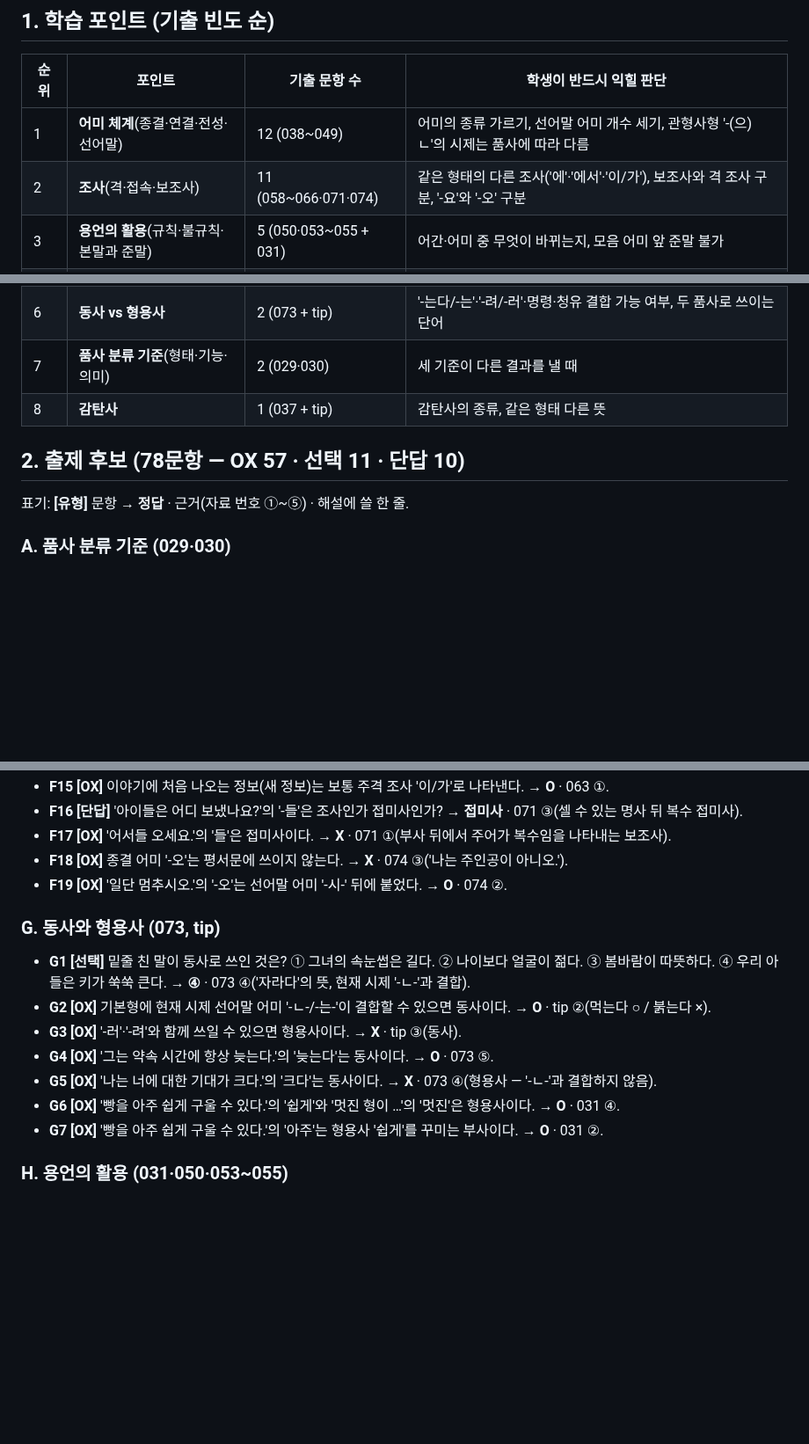
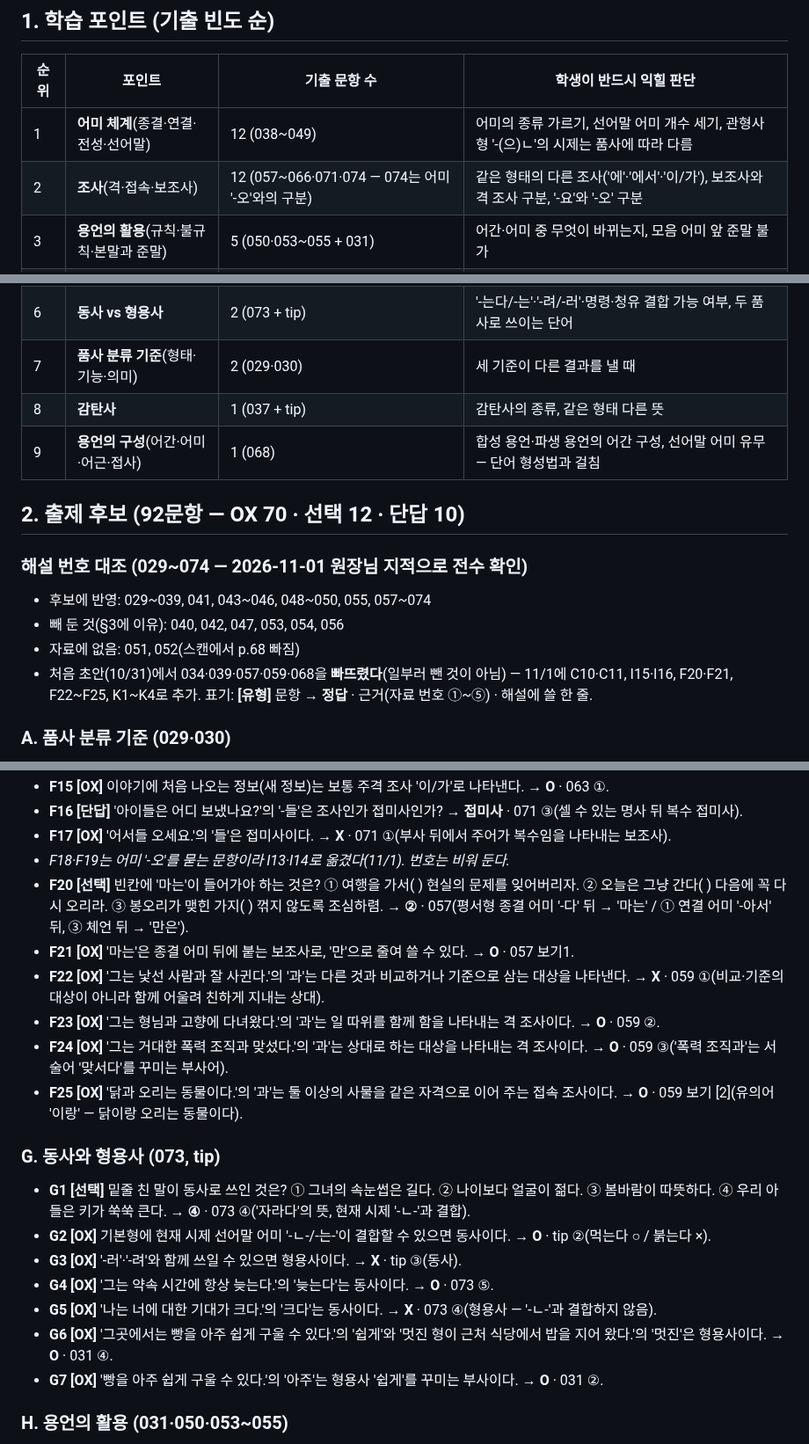
Before and after one commit to coke4497-sys/shueguk-gramma, a Markdown page: knowledge/pos-02-출제후보.md, 3 parts joined by grey strips. Shown at 88% size. Rendered like a GitHub page; blank space fills up the shorter version.

```diff
--- a/knowledge/pos-02-출제후보.md
+++ b/knowledge/pos-02-출제후보.md
@@ -13,15 +13,22 @@
 | 순위 | 포인트 | 기출 문항 수 | 학생이 반드시 익힐 판단 |
 |---|---|---|---|
 | 1 | **어미 체계**(종결·연결·전성·선어말) | 12 (038~049) | 어미의 종류 가르기, 선어말 어미 개수 세기, 관형사형 '-(으)ㄴ'의 시제는 품사에 따라 다름 |
-| 2 | **조사**(격·접속·보조사) | 11 (058~066·071·074) | 같은 형태의 다른 조사('에'·'에서'·'이/가'), 보조사와 격 조사 구분, '-요'와 '-오' 구분 |
+| 2 | **조사**(격·접속·보조사) | 12 (057~066·071·074 — 074는 어미 '-오'와의 구분) | 같은 형태의 다른 조사('에'·'에서'·'이/가'), 보조사와 격 조사 구분, '-요'와 '-오' 구분 |
 | 3 | **용언의 활용**(규칙·불규칙·본말과 준말) | 5 (050·053~055 + 031) | 어간·어미 중 무엇이 바뀌는지, 모음 어미 앞 준말 불가 |
 | 4 | **체언**(의존 명사·대명사·수사) | 7 (031~036·067) | 의존 명사로만 쓰이는 말, 인칭·재귀·미지칭·부정칭, 수사와 수관형사 |
 | 5 | **명사형 어미 vs 명사 파생 접미사** | 3 (069·070·072) | 서술성, 부사어의 꾸밈(어미)/관형어의 꾸밈(접미사) |
 | 6 | **동사 vs 형용사** | 2 (073 + tip) | '-는다/-는'·'-려/-러'·명령·청유 결합 가능 여부, 두 품사로 쓰이는 단어 |
 | 7 | **품사 분류 기준**(형태·기능·의미) | 2 (029·030) | 세 기준이 다른 결과를 낼 때 |
 | 8 | **감탄사** | 1 (037 + tip) | 감탄사의 종류, 같은 형태 다른 뜻 |
+| 9 | **용언의 구성**(어간·어미·어근·접사) | 1 (068) | 합성 용언·파생 용언의 어간 구성, 선어말 어미 유무 — 단어 형성법과 걸침 |
 
-## 2. 출제 후보 (78문항 — OX 57 · 선택 11 · 단답 10)
+## 2. 출제 후보 (92문항 — OX 70 · 선택 12 · 단답 10)
+
+### 해설 번호 대조 (029~074 — 2026-11-01 원장님 지적으로 전수 확인)
+- 후보에 반영: 029~039, 041, 043~046, 048~050, 055, 057~074
+- 빼 둔 것(§3에 이유): 040, 042, 047, 053, 054, 056
+- 자료에 없음: 051, 052(스캔에서 p.68 빠짐)
+- 처음 초안(10/31)에서 034·039·057·059·068을 **빠뜨렸다**(일부러 뺀 것이 아님) — 11/1에 C10·C11, I15·I16, F20·F21, F22~F25, K1~K4로 추가.
 표기: **[유형]** 문항 → **정답** · 근거(자료 번호 ①~⑤) · 해설에 쓸 한 줄.
 
 ### A. 품사 분류 기준 (029·030)
@@ -82,8 +91,13 @@
 - **F15 [OX]** 이야기에 처음 나오는 정보(새 정보)는 보통 주격 조사 '이/가'로 나타낸다. → **O** · 063 ①.
 - **F16 [단답]** '아이들은 어디 보냈나요?'의 '-들'은 조사인가 접미사인가? → **접미사** · 071 ③(셀 수 있는 명사 뒤 복수 접미사).
 - **F17 [OX]** '어서들 오세요.'의 '들'은 접미사이다. → **X** · 071 ①(부사 뒤에서 주어가 복수임을 나타내는 보조사).
-- **F18 [OX]** 종결 어미 '-오'는 평서문에 쓰이지 않는다. → **X** · 074 ③('나는 주인공이 아니오.').
-- **F19 [OX]** '일단 멈추시오.'의 '-오'는 선어말 어미 '-시-' 뒤에 붙었다. → **O** · 074 ②.
+- *F18·F19는 어미 '-오'를 묻는 문항이라 I13·I14로 옮겼다(11/1). 번호는 비워 둔다.*
+- **F20 [선택]** 빈칸에 '마는'이 들어가야 하는 것은? ① 여행을 가서( ) 현실의 문제를 잊어버리자. ② 오늘은 그냥 간다( ) 다음에 꼭 다시 오리라. ③ 봉오리가 맺힌 가지( ) 꺾지 않도록 조심하렴. → **②** · 057(평서형 종결 어미 '-다' 뒤 → '마는' / ① 연결 어미 '-아서' 뒤, ③ 체언 뒤 → '만은').
+- **F21 [OX]** '마는'은 종결 어미 뒤에 붙는 보조사로, '만'으로 줄여 쓸 수 있다. → **O** · 057 보기1.
+- **F22 [OX]** '그는 낯선 사람과 잘 사귄다.'의 '과'는 다른 것과 비교하거나 기준으로 삼는 대상을 나타낸다. → **X** · 059 ①(비교·기준의 대상이 아니라 함께 어울려 친하게 지내는 상대).
+- **F23 [OX]** '그는 형님과 고향에 다녀왔다.'의 '과'는 일 따위를 함께 함을 나타내는 격 조사이다. → **O** · 059 ②.
+- **F24 [OX]** '그는 거대한 폭력 조직과 맞섰다.'의 '과'는 상대로 하는 대상을 나타내는 격 조사이다. → **O** · 059 ③('폭력 조직과'는 서술어 '맞서다'를 꾸미는 부사어).
+- **F25 [OX]** '닭과 오리는 동물이다.'의 '과'는 둘 이상의 사물을 같은 자격으로 이어 주는 접속 조사이다. → **O** · 059 보기 [2](유의어 '이랑' — 닭이랑 오리는 동물이다).
 
 ### G. 동사와 형용사 (073, tip)
 - **G1 [선택]** 밑줄 친 말이 동사로 쓰인 것은? ① 그녀의 속눈썹은 길다. ② 나이보다 얼굴이 젊다. ③ 봄바람이 따뜻하다. ④ 우리 아들은 키가 쑥쑥 큰다. → **④** · 073 ④('자라다'의 뜻, 현재 시제 '-ㄴ-'과 결합).
@@ -91,7 +105,7 @@
 - **G3 [OX]** '-러'·'-려'와 함께 쓰일 수 있으면 형용사이다. → **X** · tip ③(동사).
 - **G4 [OX]** '그는 약속 시간에 항상 늦는다.'의 '늦는다'는 동사이다. → **O** · 073 ⑤.
 - **G5 [OX]** '나는 너에 대한 기대가 크다.'의 '크다'는 동사이다. → **X** · 073 ④(형용사 — '-ㄴ-'과 결합하지 않음).
-- **G6 [OX]** '빵을 아주 쉽게 구울 수 있다.'의 '쉽게'와 '멋진 형이 …'의 '멋진'은 형용사이다. → **O** · 031 ④.
+- **G6 [OX]** '그곳에서는 빵을 아주 쉽게 구울 수 있다.'의 '쉽게'와 '멋진 형이 근처 식당에서 밥을 지어 왔다.'의 '멋진'은 형용사이다. → **O** · 031 ④.
 - **G7 [OX]** '빵을 아주 쉽게 구울 수 있다.'의 '아주'는 형용사 '쉽게'를 꾸미는 부사이다. → **O** · 031 ②.
 
 ### H. 용언의 활용 (031·050·053~055)
```
Also changed, not shown: other parts of knowledge/pos-02-출제후보.md (+16 -4 lines), knowledge/pos-01-품사.md (+1 -1 lines).
